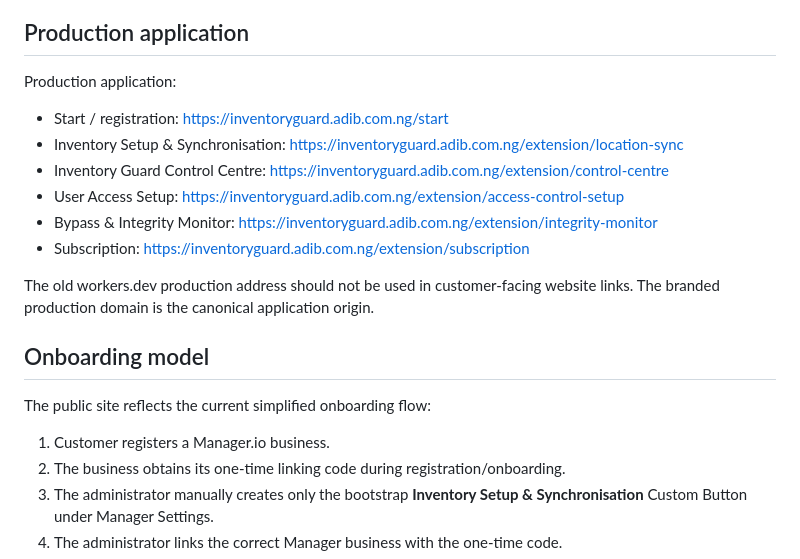
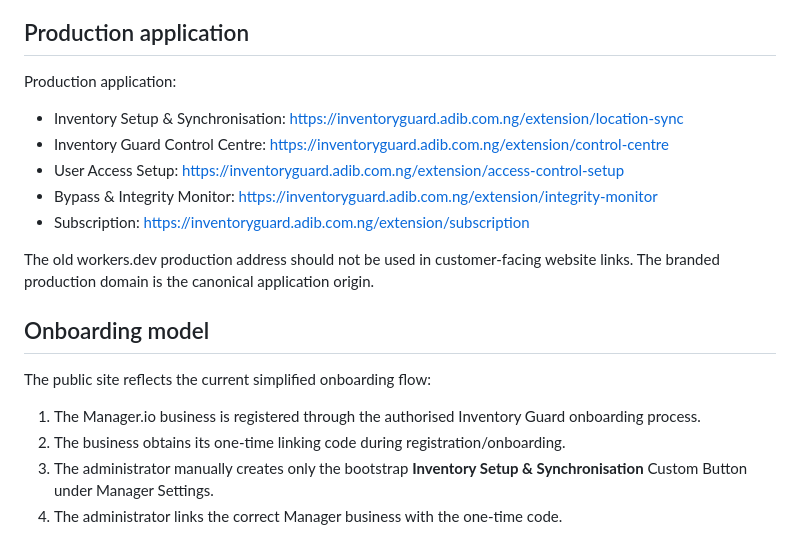
Before and after one commit to ibdek/manager-inventory-guard-website, a Markdown page: README.md, the part around the change. GitHub-like rendering.

Commit message:
Remove obsolete /start route from website documentation

```diff
--- a/README.md
+++ b/README.md
@@ -12,7 +12,6 @@ Current production baseline: **v2.3.5**.
 
 Production application:
 
-- Start / registration: https://inventoryguard.adib.com.ng/start
 - Inventory Setup & Synchronisation: https://inventoryguard.adib.com.ng/extension/location-sync
 - Inventory Guard Control Centre: https://inventoryguard.adib.com.ng/extension/control-centre
 - User Access Setup: https://inventoryguard.adib.com.ng/extension/access-control-setup
@@ -25,7 +24,7 @@ The old workers.dev production address should not be used in customer-facing web
 
 The public site reflects the current simplified onboarding flow:
 
-1. Customer registers a Manager.io business.
+1. The Manager.io business is registered through the authorised Inventory Guard onboarding process.
 2. The business obtains its one-time linking code during registration/onboarding.
 3. The administrator manually creates only the bootstrap **Inventory Setup & Synchronisation** Custom Button under Manager Settings.
 4. The administrator links the correct Manager business with the one-time code.
```
